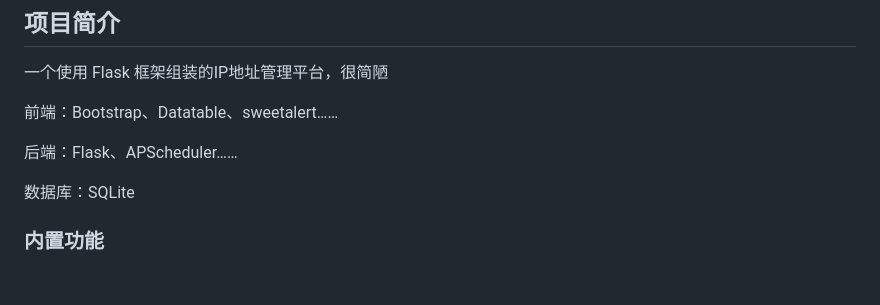
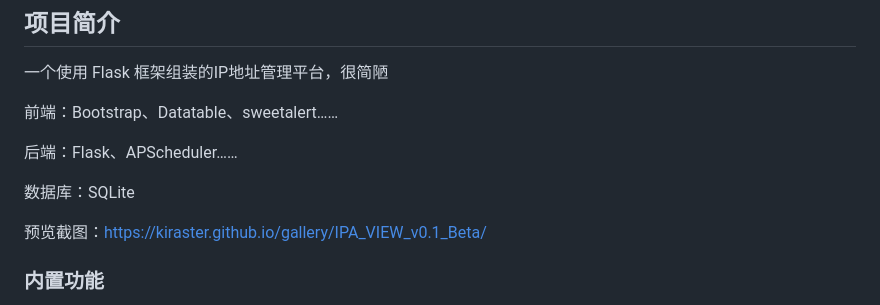
Before and after one commit to kiraster/IPA_VIEW_v0.1_Beta, a Markdown page: README.md, the part around the change. Drawn GitHub-style; blank space fills up the shorter version.

Commit message:
add page picture url

```diff
--- a/README.md
+++ b/README.md
@@ -7,6 +7,8 @@
 后端：Flask、APScheduler……
 
 数据库：SQLite
+
+预览截图：https://kiraster.github.io/gallery/IPA_VIEW_v0.1_Beta/
 
 ### 内置功能
 
```
